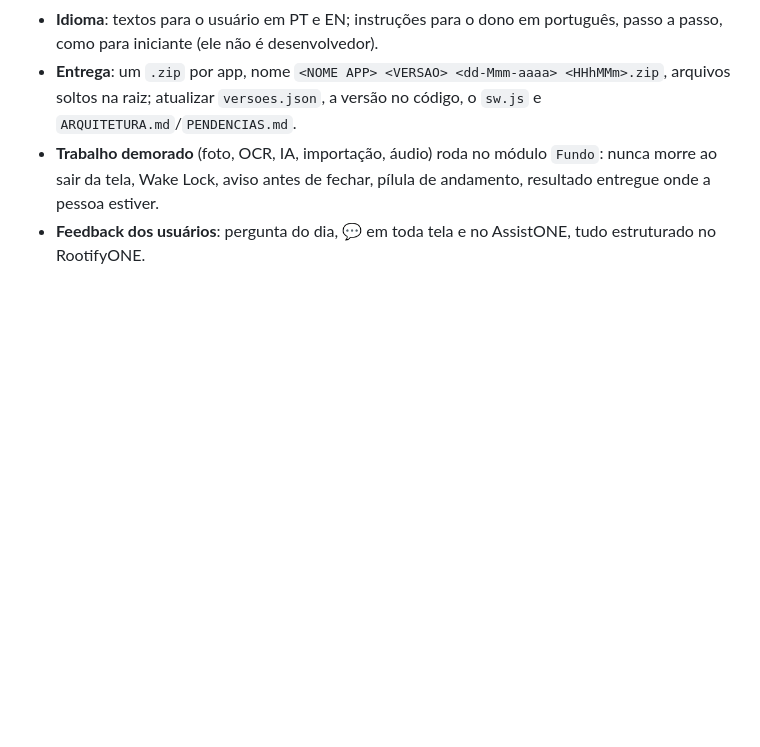
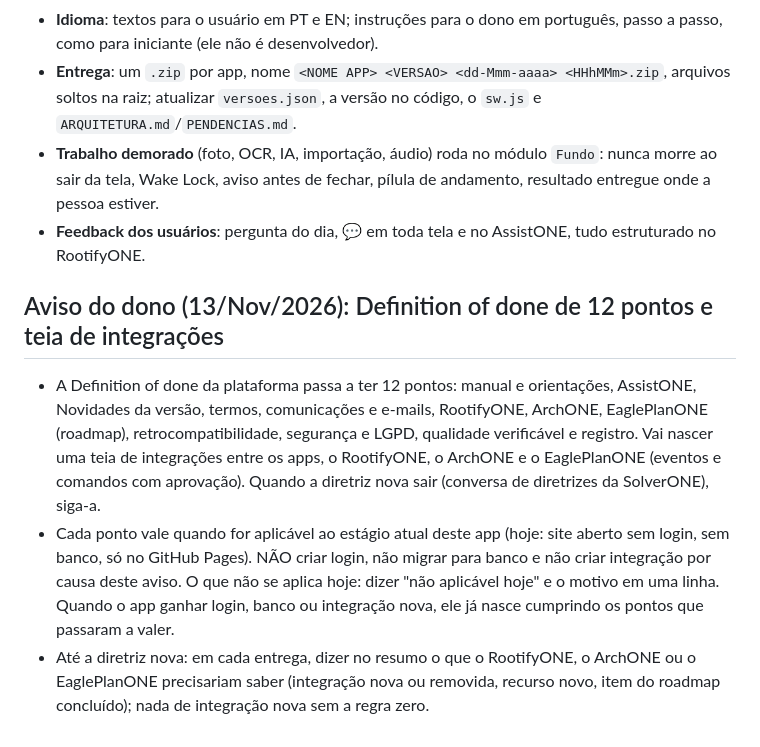
Before and after one commit to MarceloNeco/leitor-ocr, a Markdown page: CLAUDE.md, the part around the change. Drawn GitHub-style; blank space fills up the shorter version.

Commit message:
Regras: aviso do dono de 13/11 (Definition of done de 12 pontos) (#24)
Claude-Session: https://claude.ai/code/session_017kvDvTQkaEbuS5Whnx2rbw

Co-authored-by: Claude <noreply@anthropic.com>

```diff
--- a/CLAUDE.md
+++ b/CLAUDE.md
@@ -109,3 +109,9 @@ Resumo do que nunca pode ser esquecido (o detalhe está na diretriz):
 - **Trabalho demorado** (foto, OCR, IA, importação, áudio) roda no módulo `Fundo`: nunca morre ao sair da tela,
   Wake Lock, aviso antes de fechar, pílula de andamento, resultado entregue onde a pessoa estiver.
 - **Feedback dos usuários**: pergunta do dia, 💬 em toda tela e no AssistONE, tudo estruturado no RootifyONE.
+
+## Aviso do dono (13/Nov/2026): Definition of done de 12 pontos e teia de integrações
+
+- A Definition of done da plataforma passa a ter 12 pontos: manual e orientações, AssistONE, Novidades da versão, termos, comunicações e e-mails, RootifyONE, ArchONE, EaglePlanONE (roadmap), retrocompatibilidade, segurança e LGPD, qualidade verificável e registro. Vai nascer uma teia de integrações entre os apps, o RootifyONE, o ArchONE e o EaglePlanONE (eventos e comandos com aprovação). Quando a diretriz nova sair (conversa de diretrizes da SolverONE), siga-a.
+- Cada ponto vale quando for aplicável ao estágio atual deste app (hoje: site aberto sem login, sem banco, só no GitHub Pages). NÃO criar login, não migrar para banco e não criar integração por causa deste aviso. O que não se aplica hoje: dizer "não aplicável hoje" e o motivo em uma linha. Quando o app ganhar login, banco ou integração nova, ele já nasce cumprindo os pontos que passaram a valer.
+- Até a diretriz nova: em cada entrega, dizer no resumo o que o RootifyONE, o ArchONE ou o EaglePlanONE precisariam saber (integração nova ou removida, recurso novo, item do roadmap concluído); nada de integração nova sem a regra zero.
```
